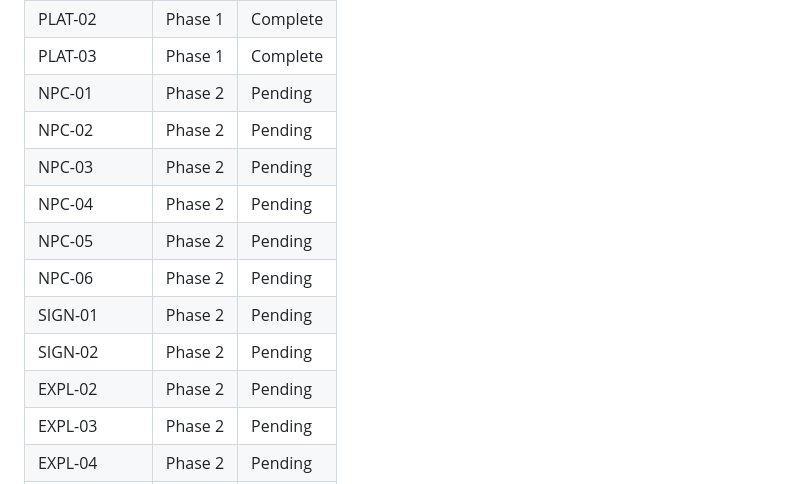
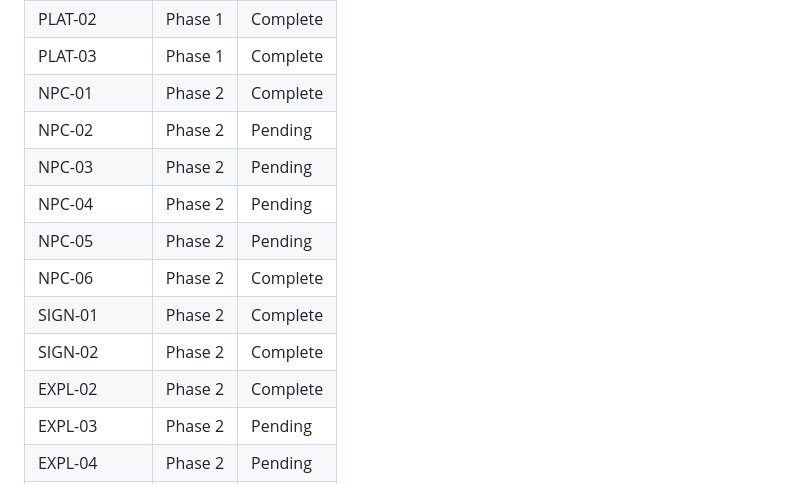
Before and after one commit to nikhilasrani/rcurring-world, a Markdown page: .planning/REQUIREMENTS.md, the part around one of its changes. Drawn GitHub-style.

```diff
--- a/.planning/REQUIREMENTS.md
+++ b/.planning/REQUIREMENTS.md
@@ -139,15 +139,15 @@ Which phases cover which requirements. Updated during roadmap creation.
 | PLAT-01 | Phase 1 | Complete |
 | PLAT-02 | Phase 1 | Complete |
 | PLAT-03 | Phase 1 | Complete |
-| NPC-01 | Phase 2 | Pending |
+| NPC-01 | Phase 2 | Complete |
 | NPC-02 | Phase 2 | Pending |
 | NPC-03 | Phase 2 | Pending |
 | NPC-04 | Phase 2 | Pending |
 | NPC-05 | Phase 2 | Pending |
-| NPC-06 | Phase 2 | Pending |
-| SIGN-01 | Phase 2 | Pending |
-| SIGN-02 | Phase 2 | Pending |
-| EXPL-02 | Phase 2 | Pending |
+| NPC-06 | Phase 2 | Complete |
+| SIGN-01 | Phase 2 | Complete |
+| SIGN-02 | Phase 2 | Complete |
+| EXPL-02 | Phase 2 | Complete |
 | EXPL-03 | Phase 2 | Pending |
 | EXPL-04 | Phase 2 | Pending |
 | QUST-01 | Phase 3 | Pending |
```
Also changed, not shown: other parts of .planning/REQUIREMENTS.md (+5 -5 lines), .planning/STATE.md (+13 -10 lines), 1 other file.
